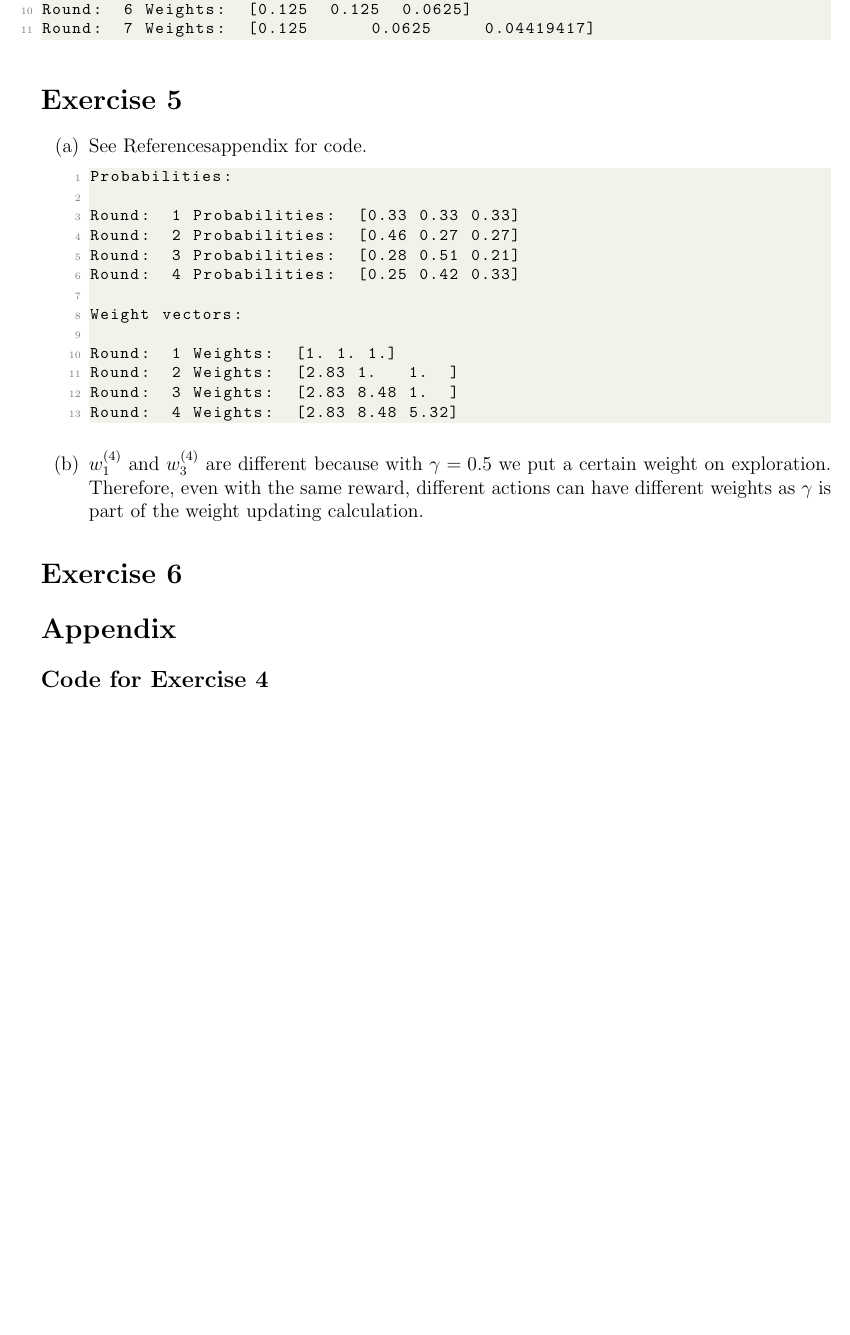
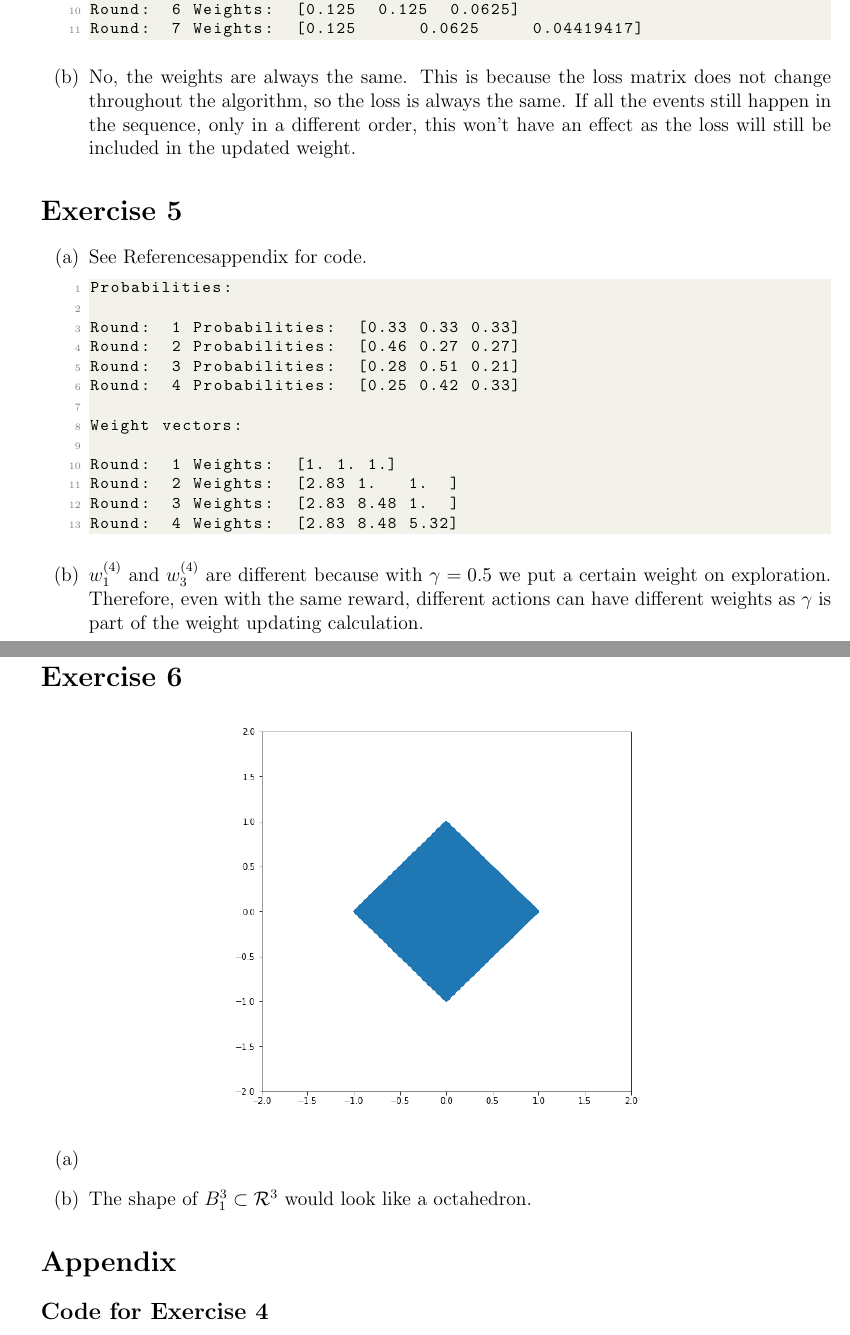
Before and after one commit to CodingTil/2022---Algorithmic-Foundations-of-Data-Science---Exercises, a LaTeX problem sheet (Exercise_03/exercise.tex): part of page 2 of 4 before the commit and two parts of pages 2 and 3 of 5 after it, the two joined at a grey line, cut so that both start at the same text, the shorter picture padded with empty space. Compiled offline with pdfLaTeX.

Commit message:
add exercise 6 a

```diff
--- a/Exercise_03/exercise.tex
+++ b/Exercise_03/exercise.tex
@@ -13,7 +13,10 @@
 
 \usepackage{enumerate}
 \usepackage{enumitem}
-
+\usepackage{tikz}
+\usepackage{float}
+% \usepackage{pgfplots}
+% \pgfplotsset{compat = newest}
 \usepackage{nameref}
 
 \usepackage{xcolor}
@@ -94,11 +97,12 @@
 \section*{Exercise 3}
 
 \section*{Exercise 4}
-See \refname{appendix} for code.
-% \begin{enumerate}[label=(\alph*)]
-% 	\item
-% \end{enumerate}
-\lstinputlisting{code/exercise_04_output.txt}
+\begin{enumerate}[label= (\alph*)]
+	\item See \refname{appendix} for code.
+        \lstinputlisting{code/exercise_04_output.txt}
+    \item No, the weights are always the same. This is because the loss matrix does not change throughout the algorithm, so the loss is always the same.
+        If all the events still happen in the sequence, only in a different order, this won't have an effect as the loss will still be included in the updated weight.
+\end{enumerate}
 
 \section*{Exercise 5}
 \begin{enumerate}[label=(\alph*)]
@@ -110,6 +114,17 @@ See \refname{appendix} for code.
 
 
 \section*{Exercise 6}
+\begin{enumerate}[label= (\alph*)]
+    \item
+            \begin{figure}[H]
+                \centering
+                \includegraphics[width=3.5in]{unit_ball_plane.png}
+            \end{figure}
+
+    \item The shape of \(B^3_1 \subset \mathcal{R}^3\) would look like a octahedron.
+
+\end{enumerate}
+
 
 
 \section*{Appendix}\label{appendix}
```
Also changed, not shown: Exercise_03/exercise.pdf, Exercise_03/unit_ball_plane.png (added).
